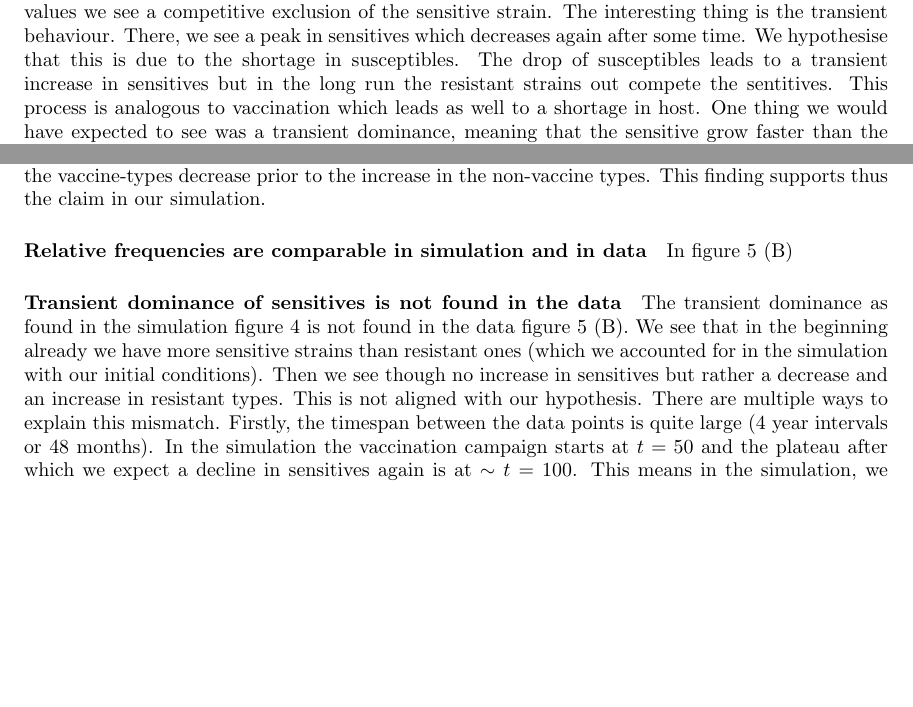
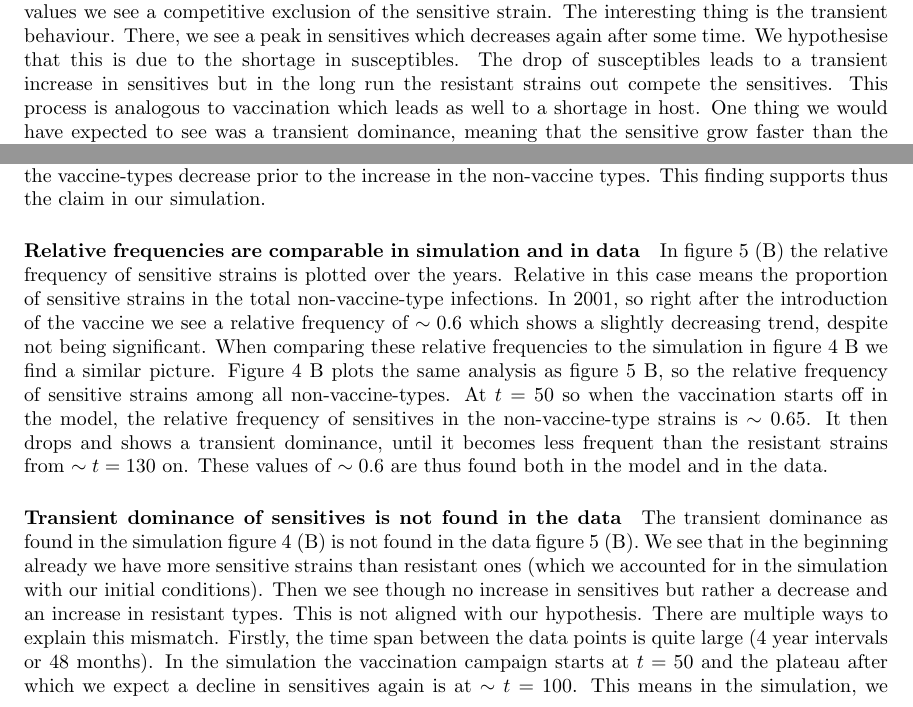
Before and after one commit to mjemons/IDD_TB, a LaTeX document (report/main.tex): two parts of page 9 of 15, joined at a grey line, cut so that both start at the same text, the shorter picture padded with empty space. Compiled offline with pdfLaTeX.

Commit message:
first printed version

```diff
--- a/report/main.tex
+++ b/report/main.tex
@@ -227,7 +227,7 @@ The interest in the transition for the non-vaccine-types as seen in the simulati
 
 
 \section{Discussion}
-\paragraph{Competitive exclusion and transient increase in sensitives} Unless we make the simplifying assumption of having the exact same $R_0$ values for the resistant and the sensitive strains, we expect a competitive exclusion. Depending on which $R_0$ value is larger we get either an exclusion of sensitives or resistant strains. This can be seen in figure \ref{fig:SIS_numerical}. Given the initial conditions the parameter values we see a competitive exclusion of the sensitive strain. The interesting thing is the transient behaviour. There, we see a peak in sensitives which decreases again after some time. We hypothesise that this is due to the shortage in susceptibles. The drop of susceptibles leads to a transient increase in sensitives but in the long run the resistant strains out compete the sentitives. This process is analogous to vaccination which leads as well to a shortage in host. One thing we would have expected to see was a transient dominance, meaning that the sensitive grow faster than the resistant strains. When checking for this, we that $I_s$ only grows faster than $I_r$ if the inequality $\beta S_{df} \left(1-\frac{1}{c_\beta}\right) + \gamma (c_\gamma - 1) - \tau &> 0$ holds (see Appendix \ref{der:initial}). This was not given by our parameter choices.
+\paragraph{Competitive exclusion and transient increase in sensitives} Unless we make the simplifying assumption of having the exact same $R_0$ values for the resistant and the sensitive strains, we expect a competitive exclusion. Depending on which $R_0$ value is larger we get either an exclusion of sensitives or resistant strains. This can be seen in figure \ref{fig:SIS_numerical}. Given the initial conditions the parameter values we see a competitive exclusion of the sensitive strain. The interesting thing is the transient behaviour. There, we see a peak in sensitives which decreases again after some time. We hypothesise that this is due to the shortage in susceptibles. The drop of susceptibles leads to a transient increase in sensitives but in the long run the resistant strains out compete the sensitives. This process is analogous to vaccination which leads as well to a shortage in host. One thing we would have expected to see was a transient dominance, meaning that the sensitive grow faster than the resistant strains. When checking for this, we that $I_s$ only grows faster than $I_r$ if the inequality $\beta S_{df} \left(1-\frac{1}{c_\beta}\right) + \gamma (c_\gamma - 1) - \tau &> 0$ holds (see Appendix \ref{der:initial}). This was not given by our parameter choices.
 
 \paragraph{Initial conditions matter for transient peak} In figure \ref{fig:phase_plane} the trajectories for different initial conditions are plotted. It is clear the transient behaviour is highly dependent on the initial conditions. This is of importance because we can adjust this to our data, since we have as well a pre-vaccination datapoint, so we can integrate the initial conditions into our model.
 
@@ -235,9 +235,9 @@ The interest in the transition for the non-vaccine-types as seen in the simulati
 
 \paragraph{Prior Decline in vaccine-type found in data} The decline in vaccine-type as found in the simulation figure \ref{fig:SISV_numerical} can be found in the data as well in figure \ref{fig:subplot_freq} (A). From 2001 to 2004 the vaccine-types decline whereas the non-vaccine-types remain more or less constant. The non-vaccine-types only start to increase substantially in the interval 2004-2007. Overall, the vaccine types go down after introduction of the vaccine, whereas the non-vaccine types increase. In more detail we see that the vaccine-types decrease prior to the increase in the non-vaccine types. This finding supports thus the claim in our simulation.
 
-\paragraph{Relative frequencies are comparable in simulation and in data} In figure \ref{fig:subplot_freq} (B)
+\paragraph{Relative frequencies are comparable in simulation and in data} In figure \ref{fig:subplot_freq} (B) the relative frequency of sensitive strains is plotted over the years. Relative in this case means the proportion of sensitive strains in the total non-vaccine-type infections. In 2001, so right after the introduction of the vaccine we see a relative frequency of $\sim 0.6$ which shows a slightly decreasing trend, despite not being significant. When comparing these relative frequencies to the simulation in figure \ref{fig:SISV_numerical} B we find a similar picture. Figure \ref{fig:SISV_numerical} B plots the same analysis as figure \ref{fig:subplot_freq} B, so the relative frequency of sensitive strains among all non-vaccine-types. At $t=50$ so when the vaccination starts off in the model, the relative frequency of sensitives in the non-vaccine-type strains is $\sim 0.65$. It then drops and shows a transient dominance, until it becomes less frequent than the resistant strains from $\sim t=130$ on. These values of $\sim 0.6$ are thus found both in the model and in the data.
 
-\paragraph{Transient dominance of sensitives is not found in the data} The transient dominance as found in the simulation figure \ref{fig:SISV_numerical} is not found in the data figure \ref{fig:subplot_freq} (B). We see that in the beginning already we have more sensitive strains than resistant ones (which we accounted for in the simulation with our initial conditions). Then we see though no increase in sensitives but rather a decrease and an increase in resistant types. This is not aligned with our hypothesis. There are multiple ways to explain this mismatch. Firstly, the timespan between the data points is quite large (4 year intervals or 48 months). In the simulation the vaccination campaign starts at $t=50$ and the plateau after which we expect a decline in sensitives again is at $\sim t = 100$. This means in the simulation, we expect the transient behaviour to show within approximately $50$ months. Since the data was only collected $48$ months after the first timepoint, it could be that we simply miss the transient phase. This should be investigated in more detail with a more fine-grained dataset, where we ideally would have a datapoint each year. The other explanaition might be, that our model in equation \ref{eq:SISV} was too simplified, since we had introduce coexistence by setting the treatment rate to equation \ref{eq:coexistence}. This would mean that one could set up a more sophisticated model taking into account aspects such as balancing selection \cite{Lehtinen2017EvolutionCarriage} to explain coexistence, which we did not do in the course of this project.
+\paragraph{Transient dominance of sensitives is not found in the data} The transient dominance as found in the simulation figure \ref{fig:SISV_numerical} (B) is not found in the data figure \ref{fig:subplot_freq} (B). We see that in the beginning already we have more sensitive strains than resistant ones (which we accounted for in the simulation with our initial conditions). Then we see though no increase in sensitives but rather a decrease and an increase in resistant types. This is not aligned with our hypothesis. There are multiple ways to explain this mismatch. Firstly, the time span between the data points is quite large (4 year intervals or 48 months). In the simulation the vaccination campaign starts at $t=50$ and the plateau after which we expect a decline in sensitives again is at $\sim t = 100$. This means in the simulation, we expect the transient behaviour to show within approximately $50$ months. Since the data was only collected $48$ months after the first timepoint, it could be that we simply miss the transient phase. This should be investigated in more detail with a more fine-grained dataset, where we ideally would have a datapoint each year. The other explanation might be, that our model in equation \ref{eq:SISV} was too simplified, since we had introduce coexistence by setting the treatment rate to equation \ref{eq:coexistence}. This would mean that one could set up a more sophisticated model taking into account aspects such as balancing selection \cite{Lehtinen2017EvolutionCarriage} to explain coexistence, which we did not do in the course of this project.
 
 \paragraph{Parameter choices} In the course of this discussion we have made claims that are dependent on the choice of parameters. Thus, we want to discuss how sensible the choice of parameters is in the context of \textit{S. pneumoniae}. The values for $\beta, \tau$ and $\gamma$ were taken from Colijn et al. \cite{Colijn2010WhatPneumoniae} and Lehtinen et al. \cite{Lehtinen2017EvolutionCarriage}. Colijn et al. describe in detail which parameter values make sense in which context. The cost parameters $c_{\beta}$ and $c_{\gamma}$ were chosen accordingly to Lehtinen et al. \cite{Lehtinen2017EvolutionCarriage}. The choices of the costs are though important as certain behaviours can only be seen for certain values of $c_{\beta}$ and $c_{\gamma}$ (Appendix figure \ref{fig:parameterisation}).
 
```
Also changed, not shown: figures/subplots.png, report/IDD_Rotation.pdf, report/figures/subplots.png, report/main.tex (6 more changed lines).
